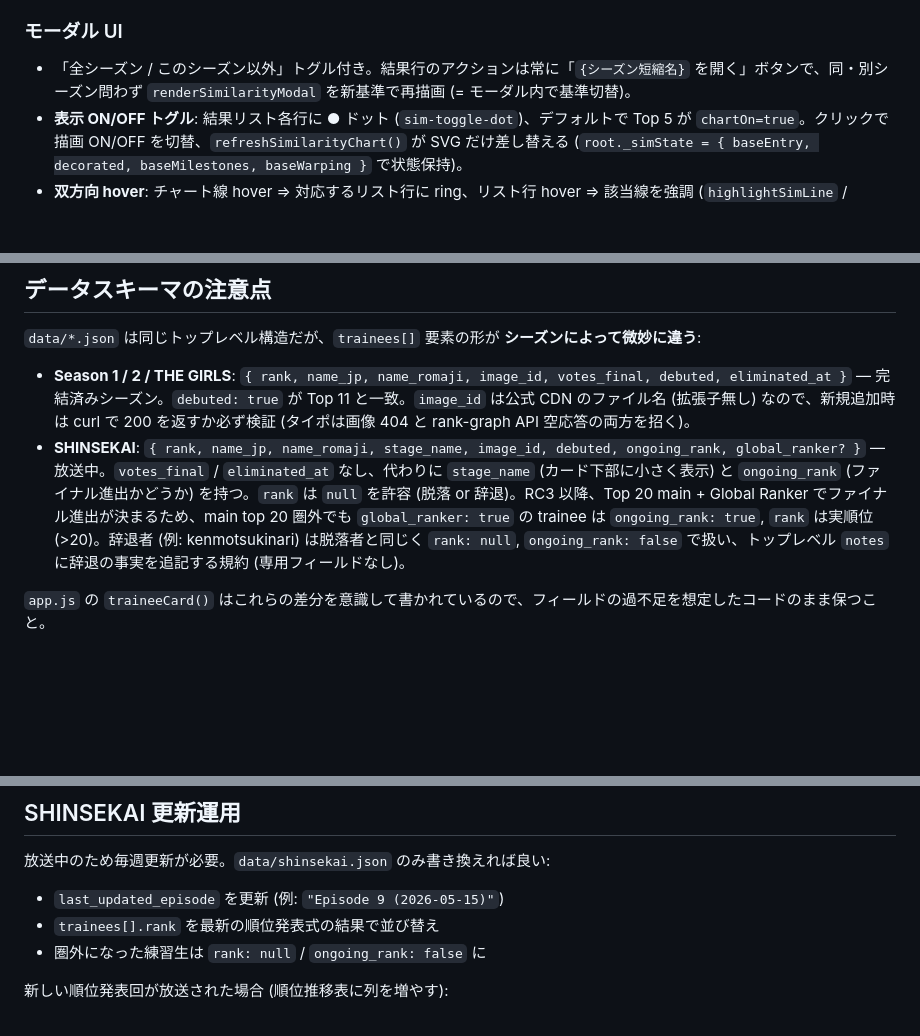
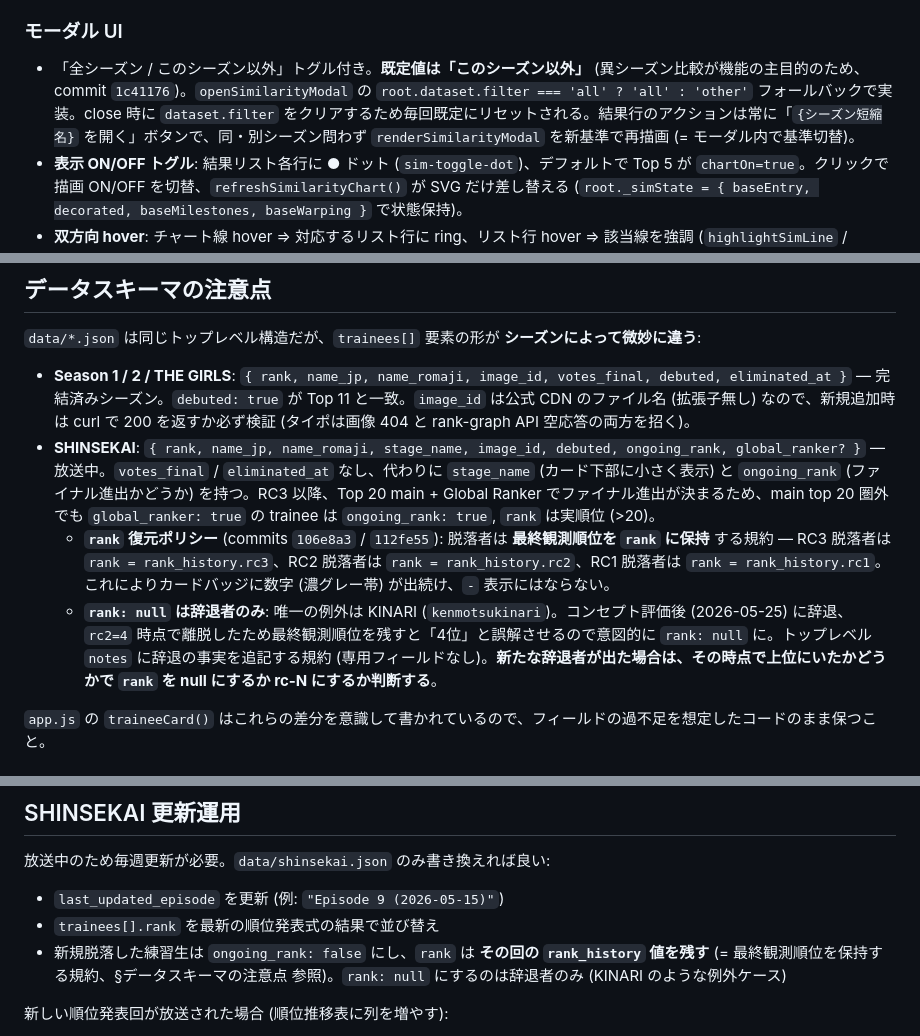
Before and after one commit to satory074/produce101japan-ranking, a Markdown page: CLAUDE.md, 3 parts joined by grey strips. Drawn GitHub-style; blank space fills up the shorter version.

Commit message:
Update CLAUDE.md to reflect recent policy changes
直近 2 コミットの仕様変更を反映:
- 類似モーダルの既定値が「このシーズン以外」になったことを明記 (commit 1c41176)
- SHINSEKAI の rank 復元ポリシー (RC1/RC2/RC3 段階的、KINARI 例外) を
  データスキーマ節と毎週更新運用節に反映 (commits 106e8a3 / 112fe55)

Co-Authored-By: Claude Opus 4.7 (1M context) <noreply@anthropic.com>

```diff
--- a/CLAUDE.md
+++ b/CLAUDE.md
@@ -90,7 +90,7 @@ gh api /repos/satory074/produce101japan-ranking/pages/builds/latest --jq '{statu
 
 ### モーダル UI
 
-- 「全シーズン / このシーズン以外」トグル付き。結果行のアクションは常に「`{シーズン短縮名}` を開く」ボタンで、同・別シーズン問わず `renderSimilarityModal` を新基準で再描画 (= モーダル内で基準切替)。
+- 「全シーズン / このシーズン以外」トグル付き。**既定値は「このシーズン以外」** (異シーズン比較が機能の主目的のため、commit `1c41176`)。`openSimilarityModal` の `root.dataset.filter === 'all' ? 'all' : 'other'` フォールバックで実装。close 時に `dataset.filter` をクリアするため毎回既定にリセットされる。結果行のアクションは常に「`{シーズン短縮名}` を開く」ボタンで、同・別シーズン問わず `renderSimilarityModal` を新基準で再描画 (= モーダル内で基準切替)。
 - **表示 ON/OFF トグル**: 結果リスト各行に ● ドット (`sim-toggle-dot`)、デフォルトで Top 5 が `chartOn=true`。クリックで描画 ON/OFF を切替、`refreshSimilarityChart()` が SVG だけ差し替える (`root._simState = { baseEntry, decorated, baseMilestones, baseWarping }` で状態保持)。
 - **双方向 hover**: チャート線 hover ⇒ 対応するリスト行に ring、リスト行 hover ⇒ 該当線を強調 (`highlightSimLine` / `clearSimLineHighlight`)。ツールチップは `computeWorstMilestone()` が共通グリッド上の最大乖離 x を `baseWarping` で最近接 milestone に逆引きし `最大乖離: ② で 1位 vs 2位` のように両者の実順位を出す。
 
@@ -107,7 +107,9 @@ gh api /repos/satory074/produce101japan-ranking/pages/builds/latest --jq '{statu
 `data/*.json` は同じトップレベル構造だが、`trainees[]` 要素の形が **シーズンによって微妙に違う**:
 
 - **Season 1 / 2 / THE GIRLS**: `{ rank, name_jp, name_romaji, image_id, votes_final, debuted, eliminated_at }` — 完結済みシーズン。`debuted: true` が Top 11 と一致。`image_id` は公式 CDN のファイル名 (拡張子無し) なので、新規追加時は curl で 200 を返すか必ず検証 (タイポは画像 404 と rank-graph API 空応答の両方を招く)。
-- **SHINSEKAI**: `{ rank, name_jp, name_romaji, stage_name, image_id, debuted, ongoing_rank, global_ranker? }` — 放送中。`votes_final` / `eliminated_at` なし、代わりに `stage_name` (カード下部に小さく表示) と `ongoing_rank` (ファイナル進出かどうか) を持つ。`rank` は `null` を許容 (脱落 or 辞退)。RC3 以降、Top 20 main + Global Ranker でファイナル進出が決まるため、main top 20 圏外でも `global_ranker: true` の trainee は `ongoing_rank: true`, `rank` は実順位 (>20)。辞退者 (例: kenmotsukinari) は脱落者と同じく `rank: null`, `ongoing_rank: false` で扱い、トップレベル `notes` に辞退の事実を追記する規約 (専用フィールドなし)。
+- **SHINSEKAI**: `{ rank, name_jp, name_romaji, stage_name, image_id, debuted, ongoing_rank, global_ranker? }` — 放送中。`votes_final` / `eliminated_at` なし、代わりに `stage_name` (カード下部に小さく表示) と `ongoing_rank` (ファイナル進出かどうか) を持つ。RC3 以降、Top 20 main + Global Ranker でファイナル進出が決まるため、main top 20 圏外でも `global_ranker: true` の trainee は `ongoing_rank: true`, `rank` は実順位 (>20)。
+  - **`rank` 復元ポリシー** (commits `106e8a3` / `112fe55`): 脱落者は **最終観測順位を `rank` に保持** する規約 — RC3 脱落者は `rank = rank_history.rc3`、RC2 脱落者は `rank = rank_history.rc2`、RC1 脱落者は `rank = rank_history.rc1`。これによりカードバッジに数字 (濃グレー帯) が出続け、`-` 表示にはならない。
+  - **`rank: null` は辞退者のみ**: 唯一の例外は KINARI (`kenmotsukinari`)。コンセプト評価後 (2026-05-25) に辞退、`rc2=4` 時点で離脱したため最終観測順位を残すと「4位」と誤解させるので意図的に `rank: null` に。トップレベル `notes` に辞退の事実を追記する規約 (専用フィールドなし)。**新たな辞退者が出た場合は、その時点で上位にいたかどうかで `rank` を null にするか rc-N にするか判断する**。
 
 `app.js` の `traineeCard()` はこれらの差分を意識して書かれているので、フィールドの過不足を想定したコードのまま保つこと。
 
@@ -186,7 +188,7 @@ API はプレーンテキストで「1行目に image_id、2行目以降に各
 放送中のため毎週更新が必要。`data/shinsekai.json` のみ書き換えれば良い:
 - `last_updated_episode` を更新 (例: `"Episode 9 (2026-05-15)"`)
 - `trainees[].rank` を最新の順位発表式の結果で並び替え
-- 圏外になった練習生は `rank: null` / `ongoing_rank: false` に
+- 新規脱落した練習生は `ongoing_rank: false` にし、`rank` は **その回の `rank_history` 値を残す** (= 最終観測順位を保持する規約、§データスキーマの注意点 参照)。`rank: null` にするのは辞退者のみ (KINARI のような例外ケース)
 
 新しい順位発表回が放送された場合 (順位推移表に列を増やす):
 1. `ranking_milestones` 末尾に新エントリ追加 (例: `{ "key": "rc3", "label": "第3回順位発表式", "short": "RC3", "official": true, "ceremony": true, "episode": 11 }`)
```
